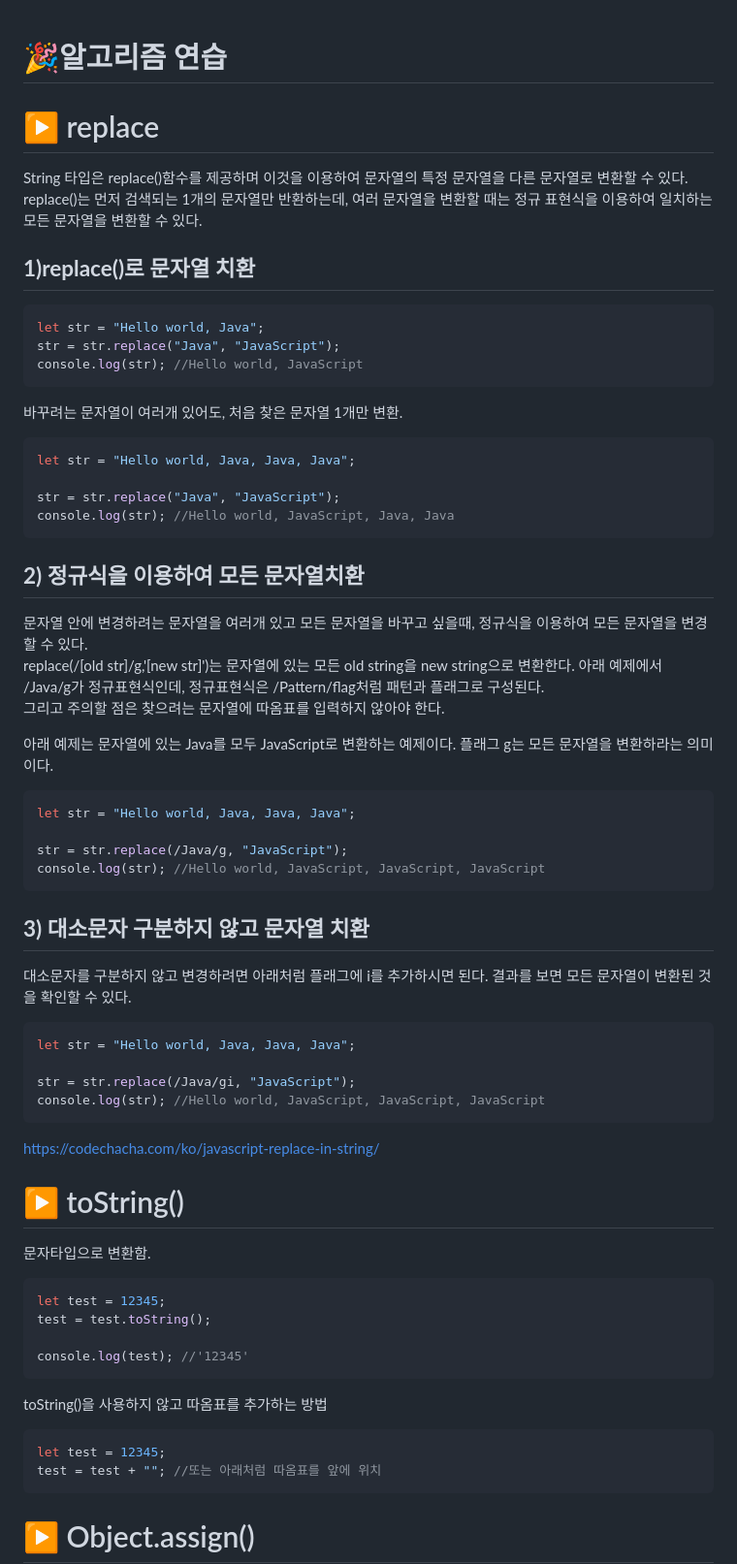
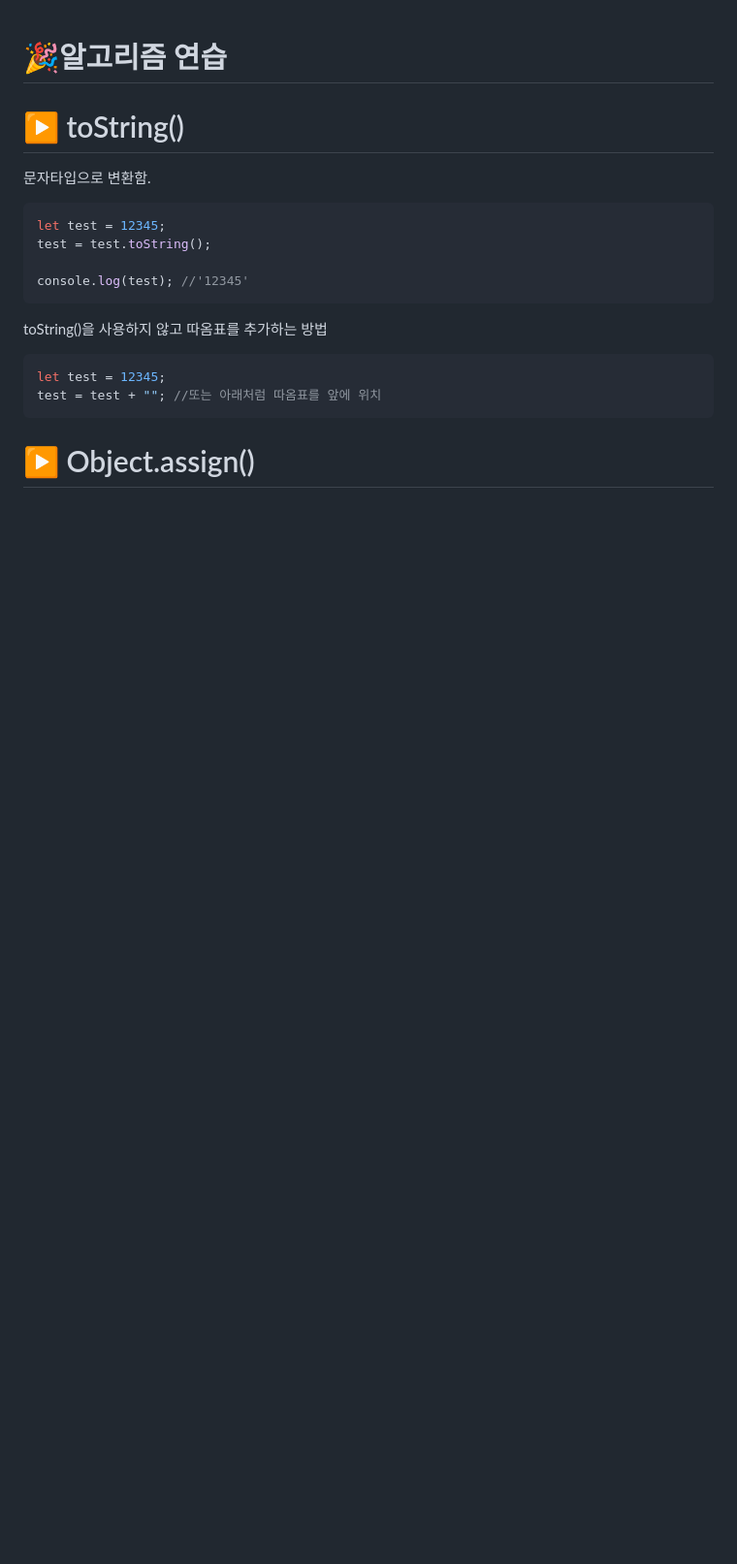
Before and after one commit to spdhsrnvl123/Algorithm, a Markdown page: readme.md, the part around the change. Shown at 97% size. GitHub-like rendering; blank space fills up the shorter version.

Commit message:
🚚moved replace to velog

````diff
--- a/readme.md
+++ b/readme.md
@@ -1,55 +1,4 @@
 # 🎉알고리즘 연습
-
-
-# ▶ replace
-
-String 타입은 replace()함수를 제공하며 이것을 이용하여 문자열의 특정 문자열을 다른 문자열로 변환할 수 있다.<br />
-replace()는 먼저 검색되는 1개의 문자열만 반환하는데, 여러 문자열을 변환할 때는 정규 표현식을 이용하여 일치하는 모든 문자열을 변환할 수 있다.
-
-## **1)replace()로 문자열 치환**
-
-```js
-let str = "Hello world, Java";
-str = str.replace("Java", "JavaScript");
-console.log(str); //Hello world, JavaScript
-```
-
-바꾸려는 문자열이 여러개 있어도, 처음 찾은 문자열 1개만 변환.
-
-```js
-let str = "Hello world, Java, Java, Java";
-
-str = str.replace("Java", "JavaScript");
-console.log(str); //Hello world, JavaScript, Java, Java
-```
-
-## **2) 정규식을 이용하여 모든 문자열치환**
-
-문자열 안에 변경하려는 문자열을 여러개 있고 모든 문자열을 바꾸고 싶을때, 정규식을 이용하여 모든 문자열을 변경할 수 있다.<br />
-replace(/[old str]/g,'[new str]')는 문자열에 있는 모든 old string을 new string으로 변환한다. 아래 예제에서 /Java/g가 정규표현식인데, 정규표현식은 /Pattern/flag처럼 패턴과 플래그로 구성된다.<br/>
-그리고 주의할 점은 찾으려는 문자열에 따옴표를 입력하지 않아야 한다.
-
-아래 예제는 문자열에 있는 Java를 모두 JavaScript로 변환하는 예제이다. 플래그 g는 모든 문자열을 변환하라는 의미이다.
-
-```js
-let str = "Hello world, Java, Java, Java";
-
-str = str.replace(/Java/g, "JavaScript");
-console.log(str); //Hello world, JavaScript, JavaScript, JavaScript
-```
-
-## **3) 대소문자 구분하지 않고 문자열 치환**
-
-대소문자를 구분하지 않고 변경하려면 아래처럼 플래그에 i를 추가하시면 된다. 결과를 보면 모든 문자열이 변환된 것을 확인할 수 있다.
-
-```js
-let str = "Hello world, Java, Java, Java";
-
-str = str.replace(/Java/gi, "JavaScript");
-console.log(str); //Hello world, JavaScript, JavaScript, JavaScript
-```
-
-https://codechacha.com/ko/javascript-replace-in-string/
 
 # ▶ toString()
 
````
